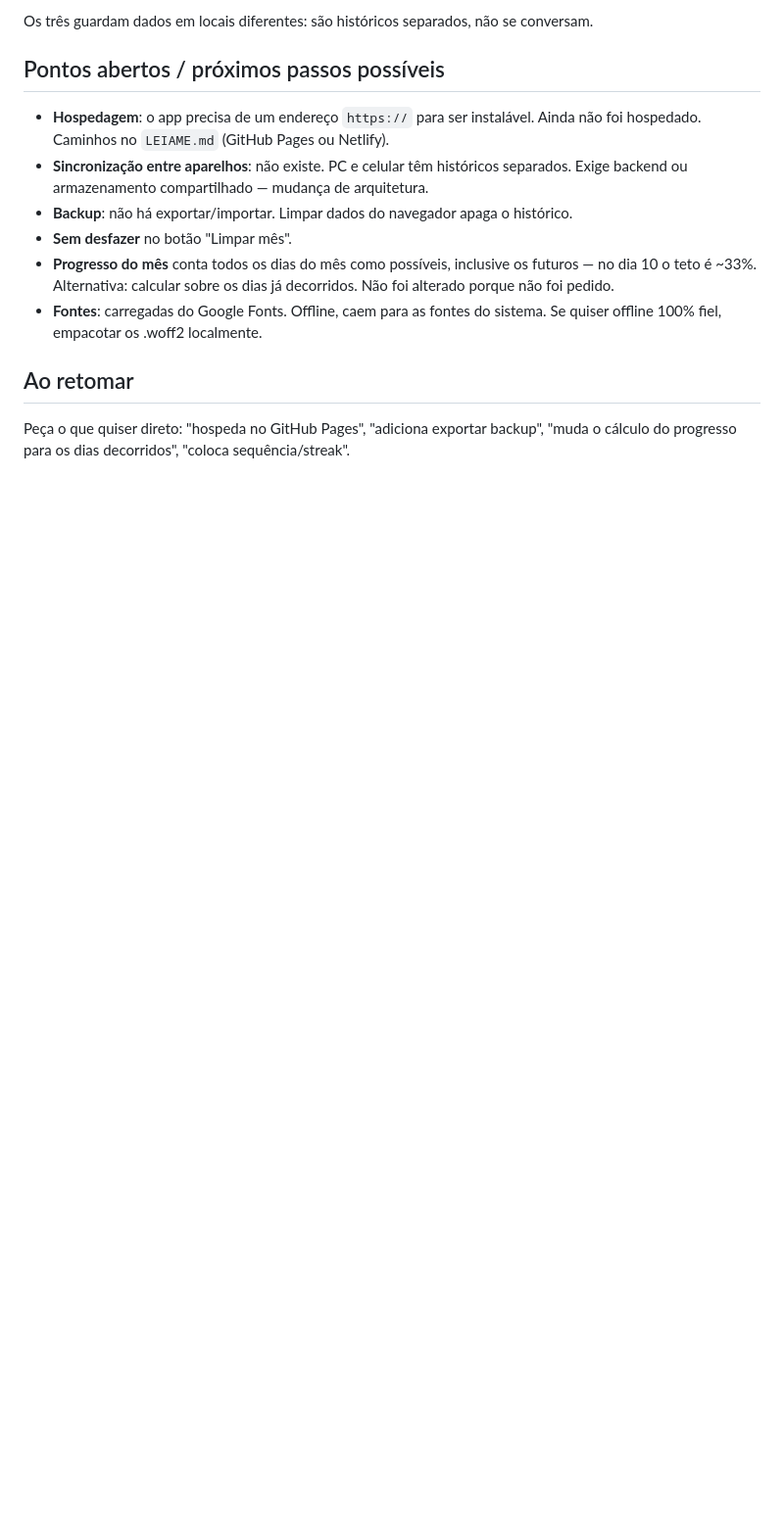
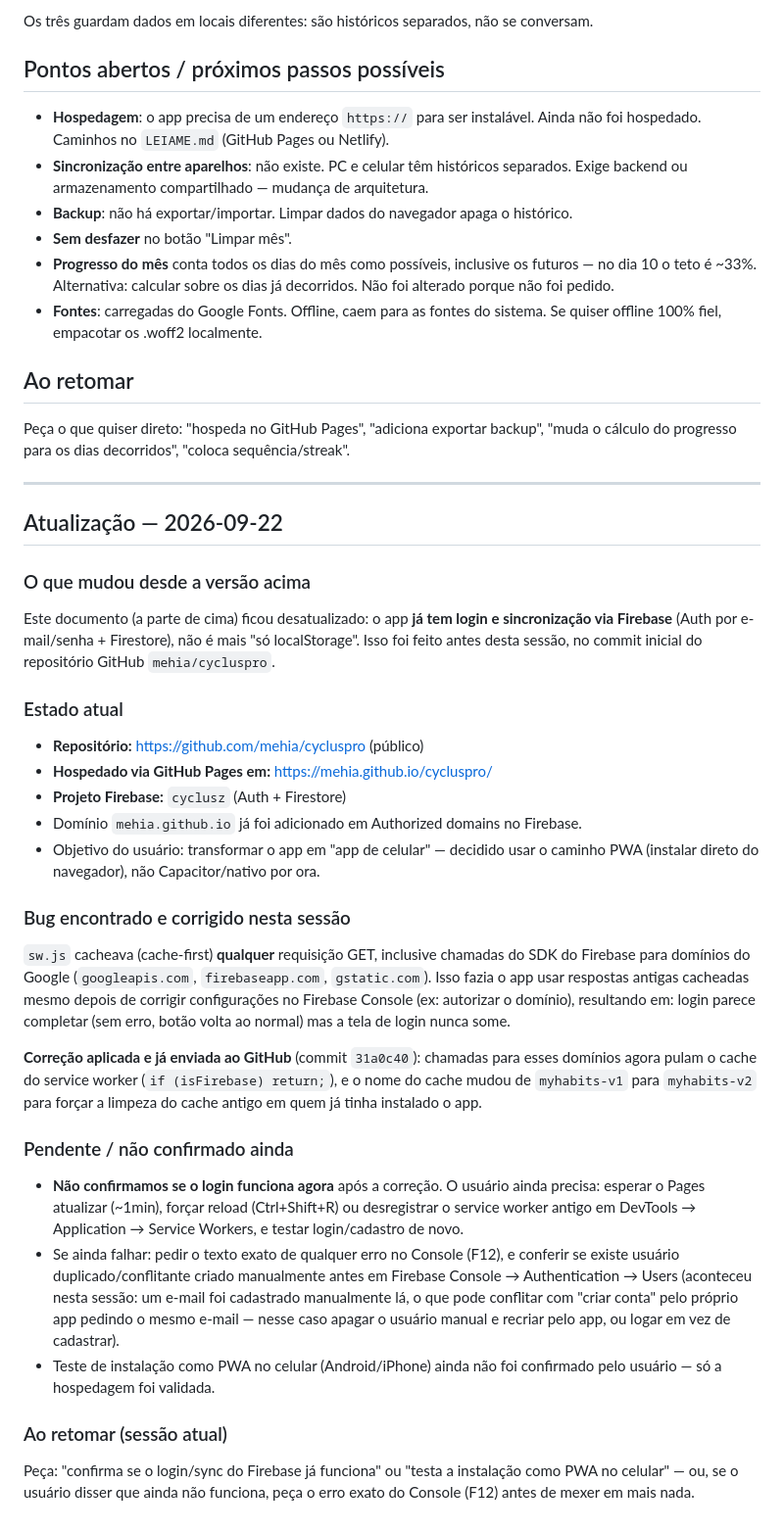
Before and after one commit to mehia/cycluspro, a Markdown page: CONTINUAR-AQUI.md, the part around the change. Shown at 98% size. Rendered like a GitHub page; blank space fills up the shorter version.

Commit message:
Atualiza documento de retomada com estado da sessão de debug do login
Co-Authored-By: Claude Sonnet 5 <noreply@anthropic.com>

```diff
--- a/CONTINUAR-AQUI.md
+++ b/CONTINUAR-AQUI.md
@@ -93,3 +93,59 @@ Os três guardam dados em locais diferentes: são históricos separados, não se
 
 Peça o que quiser direto: "hospeda no GitHub Pages", "adiciona exportar backup",
 "muda o cálculo do progresso para os dias decorridos", "coloca sequência/streak".
+
+---
+
+## Atualização — 2026-09-22
+
+### O que mudou desde a versão acima
+
+Este documento (a parte de cima) ficou desatualizado: o app **já tem login e
+sincronização via Firebase** (Auth por e-mail/senha + Firestore), não é mais
+"só localStorage". Isso foi feito antes desta sessão, no commit inicial do
+repositório GitHub `mehia/cycluspro`.
+
+### Estado atual
+
+- **Repositório:** https://github.com/mehia/cycluspro (público)
+- **Hospedado via GitHub Pages em:** https://mehia.github.io/cycluspro/
+- **Projeto Firebase:** `cyclusz` (Auth + Firestore)
+- Domínio `mehia.github.io` já foi adicionado em Authorized domains no Firebase.
+- Objetivo do usuário: transformar o app em "app de celular" — decidido usar
+  o caminho PWA (instalar direto do navegador), não Capacitor/nativo por ora.
+
+### Bug encontrado e corrigido nesta sessão
+
+`sw.js` cacheava (cache-first) **qualquer** requisição GET, inclusive chamadas
+do SDK do Firebase para domínios do Google (`googleapis.com`,
+`firebaseapp.com`, `gstatic.com`). Isso fazia o app usar respostas antigas
+cacheadas mesmo depois de corrigir configurações no Firebase Console (ex:
+autorizar o domínio), resultando em: login parece completar (sem erro, botão
+volta ao normal) mas a tela de login nunca some.
+
+**Correção aplicada e já enviada ao GitHub** (commit `31a0c40`):
+chamadas para esses domínios agora pulam o cache do service worker
+(`if (isFirebase) return;`), e o nome do cache mudou de `myhabits-v1` para
+`myhabits-v2` para forçar a limpeza do cache antigo em quem já tinha
+instalado o app.
+
+### Pendente / não confirmado ainda
+
+- **Não confirmamos se o login funciona agora** após a correção. O usuário
+  ainda precisa: esperar o Pages atualizar (~1min), forçar reload
+  (Ctrl+Shift+R) ou desregistrar o service worker antigo em
+  DevTools → Application → Service Workers, e testar login/cadastro de novo.
+- Se ainda falhar: pedir o texto exato de qualquer erro no Console (F12), e
+  conferir se existe usuário duplicado/conflitante criado manualmente antes
+  em Firebase Console → Authentication → Users (aconteceu nesta sessão: um
+  e-mail foi cadastrado manualmente lá, o que pode conflitar com "criar
+  conta" pelo próprio app pedindo o mesmo e-mail — nesse caso apagar o
+  usuário manual e recriar pelo app, ou logar em vez de cadastrar).
+- Teste de instalação como PWA no celular (Android/iPhone) ainda não foi
+  confirmado pelo usuário — só a hospedagem foi validada.
+
+### Ao retomar (sessão atual)
+
+Peça: "confirma se o login/sync do Firebase já funciona" ou "testa a
+instalação como PWA no celular" — ou, se o usuário disser que ainda não
+funciona, peça o erro exato do Console (F12) antes de mexer em mais nada.
```
